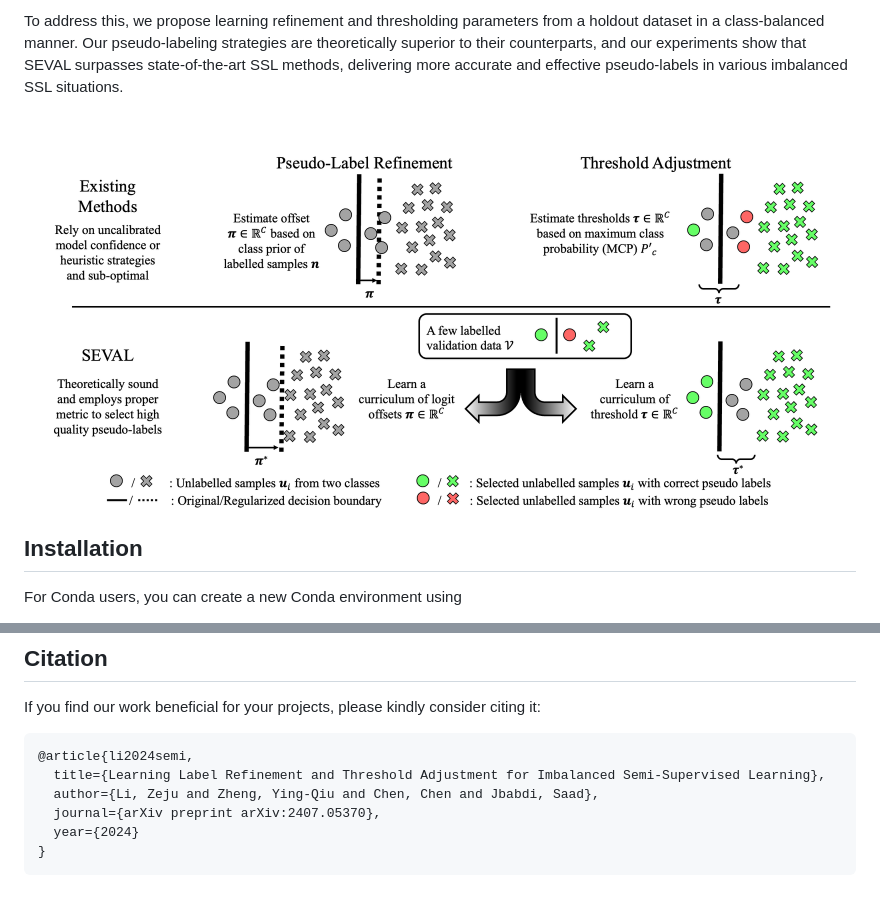
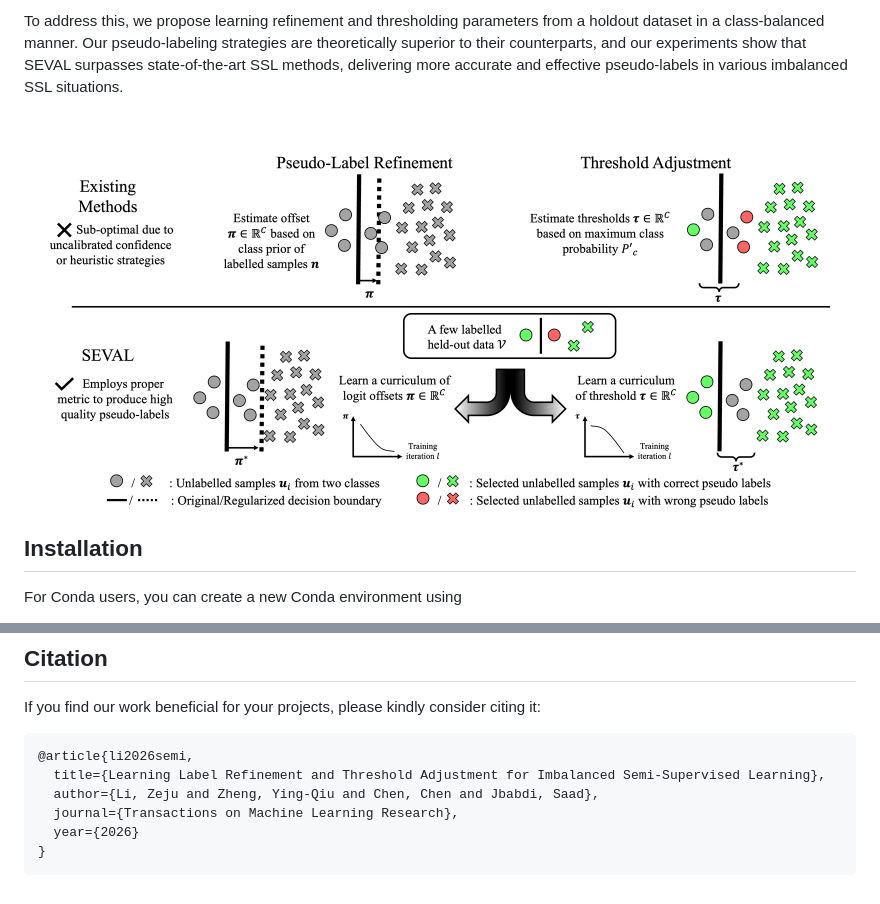
Before and after one commit to ZerojumpLine/SEVAL, a Markdown page: README.MD, 2 parts joined by grey strips. Rendered like a GitHub page; pictures changed too: figs/MethodOverview.png.

Commit message:
update figure and cite

````diff
--- a/README.MD
+++ b/README.MD
@@ -113,10 +113,10 @@ This code borrows from [DASO](https://github.com/ytaek-oh/daso).
 If you find our work beneficial for your projects, please kindly consider citing it:
 
 ```
-@article{li2024semi,
+@article{li2026semi,
   title={Learning Label Refinement and Threshold Adjustment for Imbalanced Semi-Supervised Learning},
   author={Li, Zeju and Zheng, Ying-Qiu and Chen, Chen and Jbabdi, Saad},
-  journal={arXiv preprint arXiv:2407.05370},
-  year={2024}
+  journal={Transactions on Machine Learning Research},
+  year={2026}
 }
 ```
````
Also changed, not shown: 2 other files.
